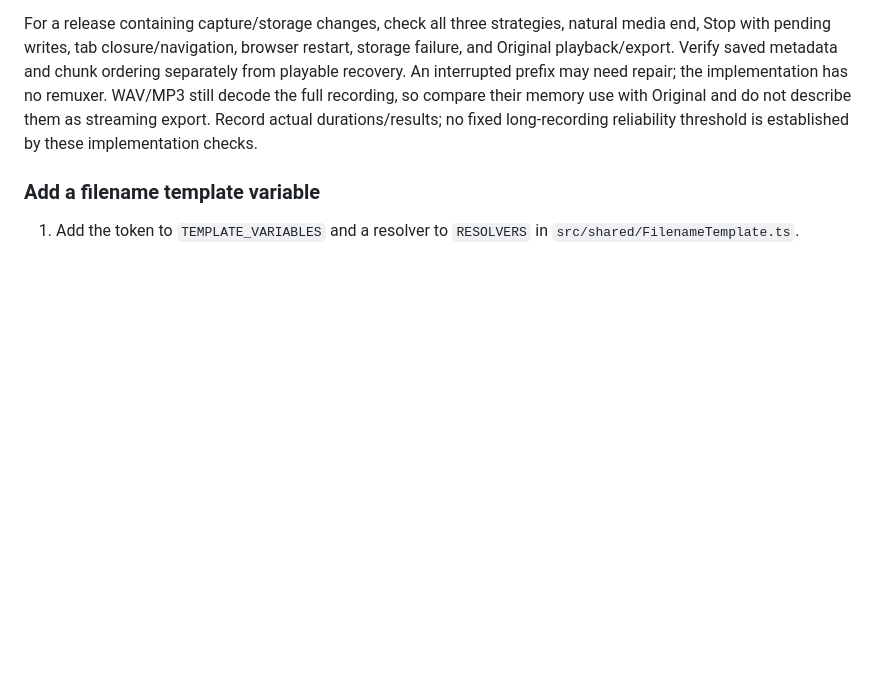
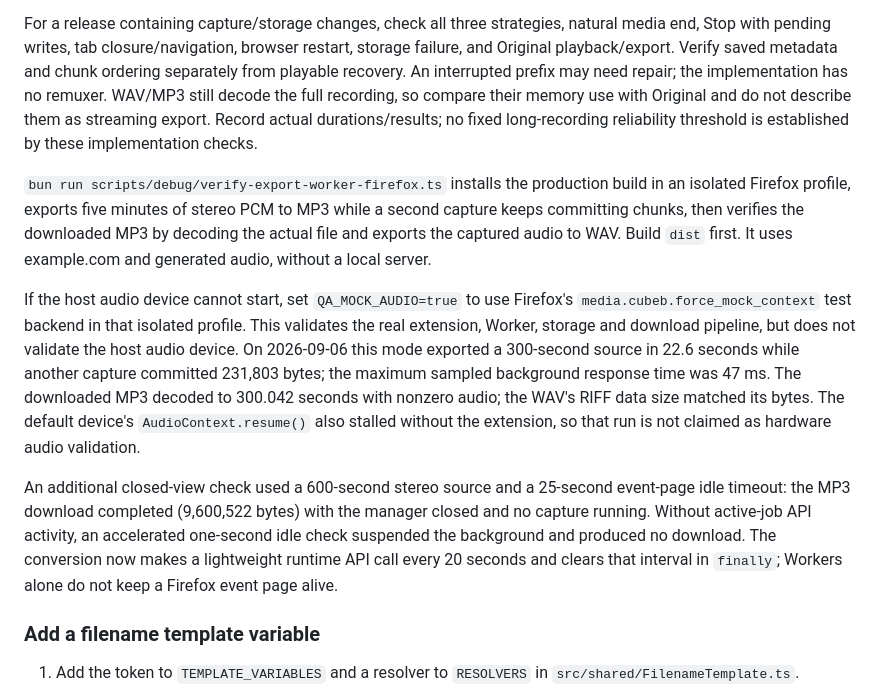
Before and after one commit to enzoomoreira/tab-audio-recorder, a Markdown page: docs/development.md, the part around the change. GitHub-like rendering; blank space fills up the shorter version.

Commit message:
docs: record export and suspension validation

```diff
--- a/docs/development.md
+++ b/docs/development.md
@@ -256,6 +256,30 @@ compare their memory use with Original and do not describe them as streaming exp
 Record actual durations/results; no fixed long-recording reliability threshold is
 established by these implementation checks.
 
+`bun run scripts/debug/verify-export-worker-firefox.ts` installs the production
+build in an isolated Firefox profile, exports five minutes of stereo PCM to MP3
+while a second capture keeps committing chunks, then verifies the downloaded MP3
+by decoding the actual file and exports the captured audio to WAV. Build `dist`
+first. It uses example.com and generated audio, without a local server.
+
+If the host audio device cannot start, set `QA_MOCK_AUDIO=true` to use Firefox's
+`media.cubeb.force_mock_context` test backend in that isolated profile. This
+validates the real extension, Worker, storage and download pipeline, but does
+not validate the host audio device. On 2026-09-06 this mode exported a 300-second
+source in 22.6 seconds while another capture committed 231,803 bytes; the maximum
+sampled background response time was 47 ms. The downloaded MP3 decoded to
+300.042 seconds with nonzero audio; the WAV's RIFF data size matched its bytes.
+The default device's `AudioContext.resume()` also stalled without the extension,
+so that run is not claimed as hardware audio validation.
+
+An additional closed-view check used a 600-second stereo source and a 25-second
+event-page idle timeout: the MP3 download completed (9,600,522 bytes) with the
+manager closed and no capture running. Without active-job API activity, an
+accelerated one-second idle check suspended the background and produced no
+download. The conversion now makes a lightweight runtime API call every 20
+seconds and clears that interval in `finally`; Workers alone do not keep a
+Firefox event page alive.
+
 ### Add a filename template variable
 
 1. Add the token to `TEMPLATE_VARIABLES` and a resolver to `RESOLVERS` in
```
Also changed, not shown: CHANGELOG.md (+2 -0 lines).
